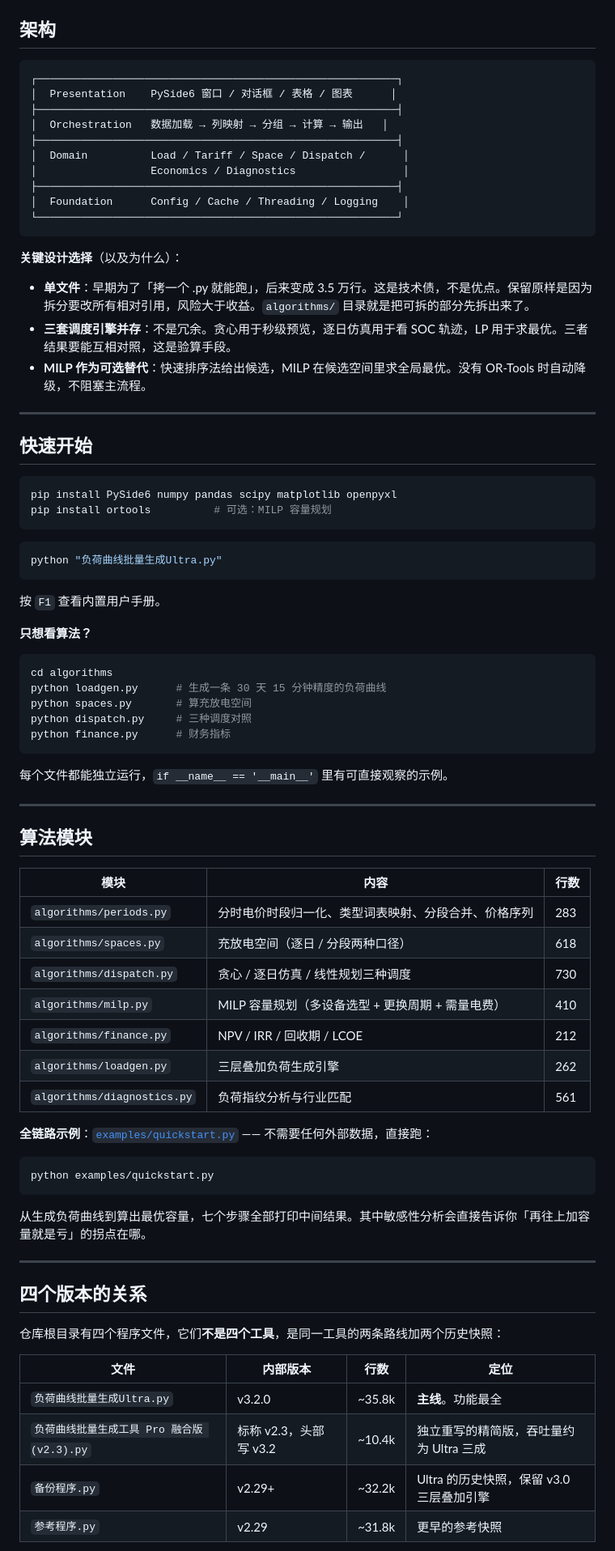
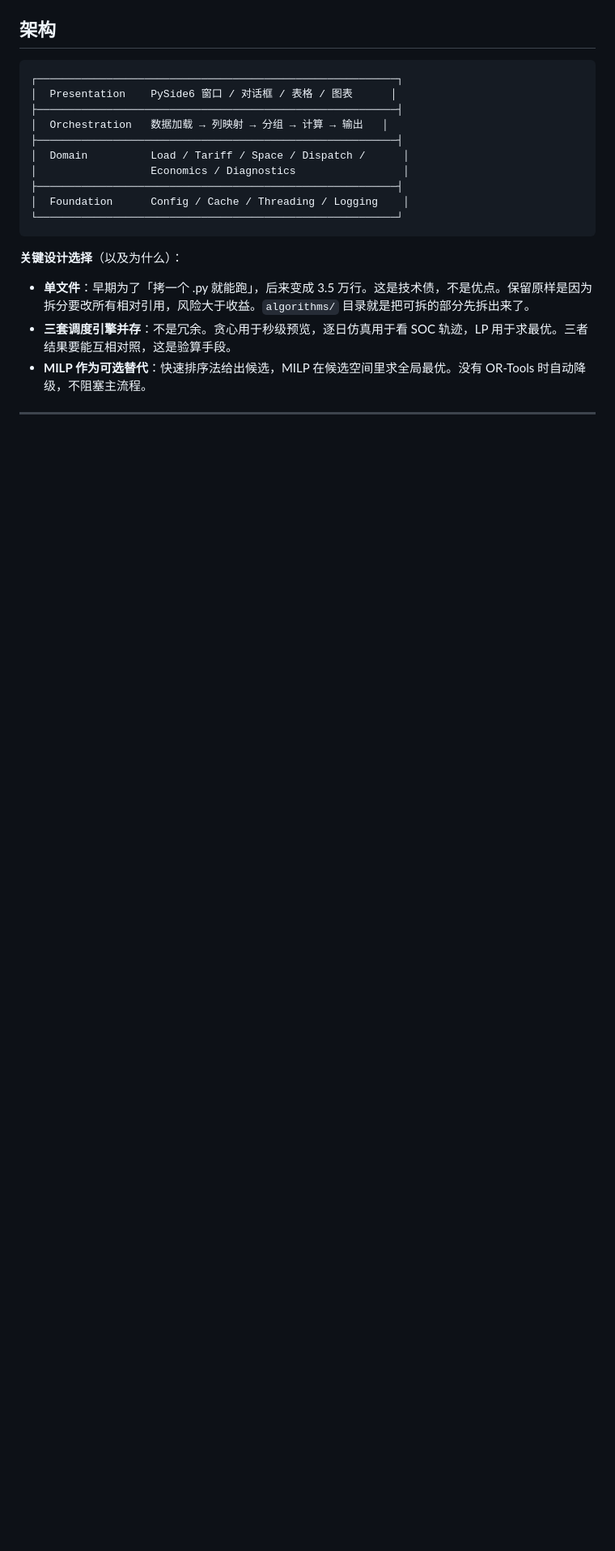
Before and after one commit to 172629438/loomgrid, a Markdown page: README.md, the part around one of its changes. Shown at 81% size. GitHub-like rendering; blank space fills up the shorter version.

````diff
--- a/README.md
+++ b/README.md
@@ -69,63 +192,3 @@ LoomGrid 是一个面向**工商业储能售前**的桌面工具：读进客户
 
 ---
 
-## 快速开始
-
-```bash
-pip install PySide6 numpy pandas scipy matplotlib openpyxl
-pip install ortools          # 可选：MILP 容量规划
-```
-
-```bash
-python "负荷曲线批量生成Ultra.py"
-```
-
-按 `F1` 查看内置用户手册。
-
-**只想看算法？**
-
-```bash
-cd algorithms
-python loadgen.py      # 生成一条 30 天 15 分钟精度的负荷曲线
-python spaces.py       # 算充放电空间
-python dispatch.py     # 三种调度对照
-python finance.py      # 财务指标
-```
-
-每个文件都能独立运行，`if __name__ == '__main__'` 里有可直接观察的示例。
-
----
-
-## 算法模块
-
-| 模块 | 内容 | 行数 |
-|---|---|---|
-| `algorithms/periods.py` | 分时电价时段归一化、类型词表映射、分段合并、价格序列 | 283 |
-| `algorithms/spaces.py` | 充放电空间（逐日 / 分段两种口径） | 618 |
-| `algorithms/dispatch.py` | 贪心 / 逐日仿真 / 线性规划三种调度 | 730 |
-| `algorithms/milp.py` | MILP 容量规划（多设备选型 + 更换周期 + 需量电费） | 410 |
-| `algorithms/finance.py` | NPV / IRR / 回收期 / LCOE | 212 |
-| `algorithms/loadgen.py` | 三层叠加负荷生成引擎 | 262 |
-| `algorithms/diagnostics.py` | 负荷指纹分析与行业匹配 | 561 |
-
-**全链路示例**：[`examples/quickstart.py`](examples/quickstart.py) —— 不需要任何外部数据，直接跑：
-
-```bash
-python examples/quickstart.py
-```
-
-从生成负荷曲线到算出最优容量，七个步骤全部打印中间结果。其中敏感性分析会直接告诉你「再往上加容量就是亏」的拐点在哪。
-
----
-
-## 四个版本的关系
-
-仓库根目录有四个程序文件，它们**不是四个工具**，是同一工具的两条路线加两个历史快照：
-
-| 文件 | 内部版本 | 行数 | 定位 |
-|---|---|---|---|
-| `负荷曲线批量生成Ultra.py` | v3.2.0 | ~35.8k | **主线**。功能最全 |
-| `负荷曲线批量生成工具 Pro 融合版 (v2.3).py` | 标称 v2.3，头部写 v3.2 | ~10.4k | 独立重写的精简版，吞吐量约为 Ultra 三成 |
-| `备份程序.py` | v2.29+ | ~32.2k | Ultra 的历史快照，保留 v3.0 三层叠加引擎 |
-| `参考程序.py` | v2.29 | ~31.8k | 更早的参考快照 |
-
````
Also changed, not shown: other parts of README.md (+138 -20 lines), legacy/README.md (added, +112 -0 lines), assets/app.png (added), assets/hero.png (added), assets/screenshot-load-simulation.png (added), assets/screenshot-main.png (added), 10 other files.
